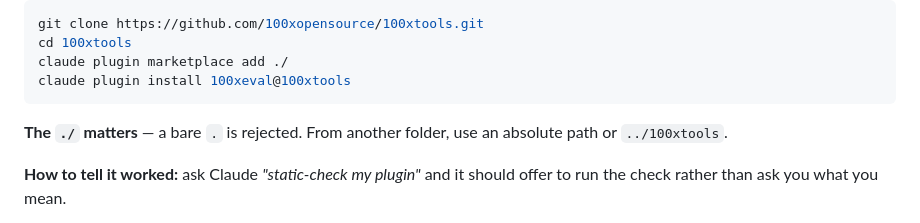
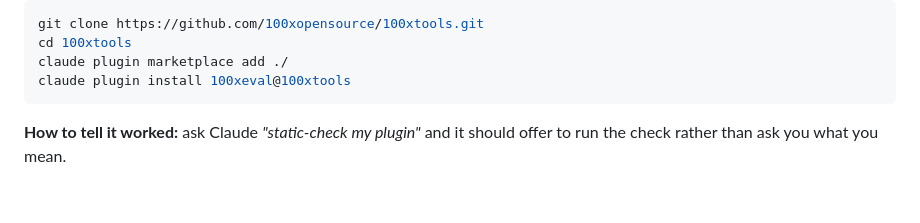
Before and after one commit to 100xopensource/100xtools, a Markdown page: plugins/100xeval/README.md, the part around the change. Drawn GitHub-style; blank space fills up the shorter version.

````diff
--- a/plugins/100xeval/README.md
+++ b/plugins/100xeval/README.md
@@ -49,9 +49,6 @@ cd 100xtools
 claude plugin marketplace add ./
 claude plugin install 100xeval@100xtools
 ```
-
-**The `./` matters** — a bare `.` is rejected. From another folder, use an absolute path or
-`../100xtools`.
 
 **How to tell it worked:** ask Claude *"static-check my plugin"* and it should offer to run
 the check rather than ask you what you mean.
````
Also changed, not shown: README.md (+0 -4 lines), plugins/100xdrift-check/README.md (+1 -2 lines).
